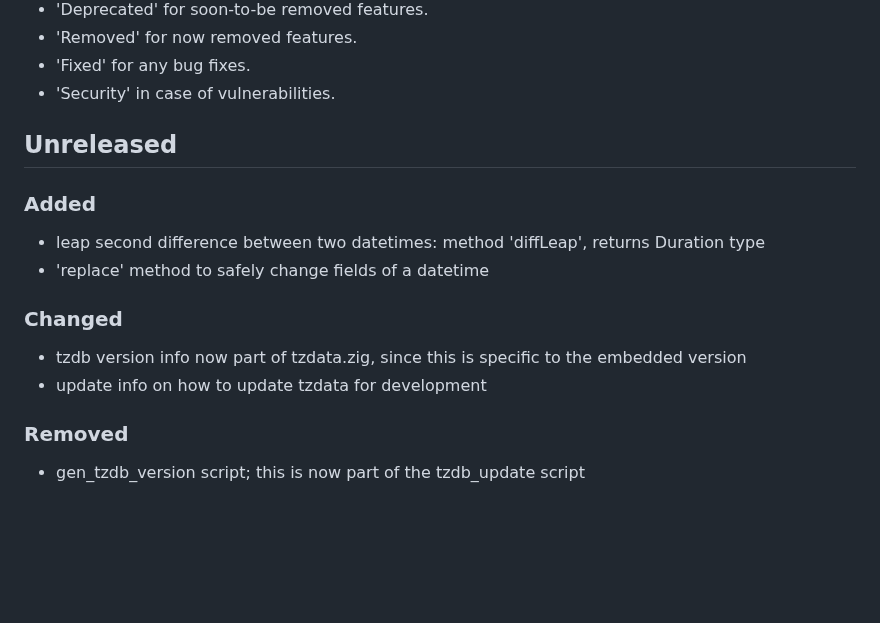
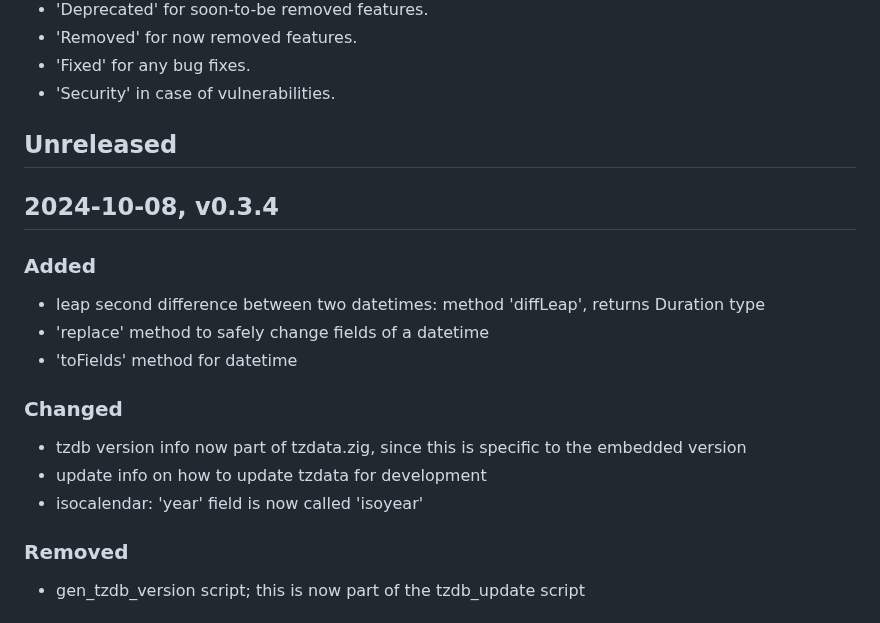
Before and after one commit to FObersteiner/zdt, a Markdown page: CHANGELOG.md, the part around the change. Rendered like a GitHub page; blank space fills up the shorter version.

Commit message:
update changelog

```diff
--- a/CHANGELOG.md
+++ b/CHANGELOG.md
@@ -13,15 +13,19 @@ Types of changes
 
 ## Unreleased
 
+## 2024-10-08, v0.3.4
+
 ### Added
 
 - leap second difference between two datetimes: method 'diffLeap', returns Duration type
 - 'replace' method to safely change fields of a datetime
+- 'toFields' method for datetime
 
 ### Changed
 
 - tzdb version info now part of tzdata.zig, since this is specific to the embedded version
 - update info on how to update tzdata for development
+- isocalendar: 'year' field is now called 'isoyear'
 
 ### Removed
 
```
